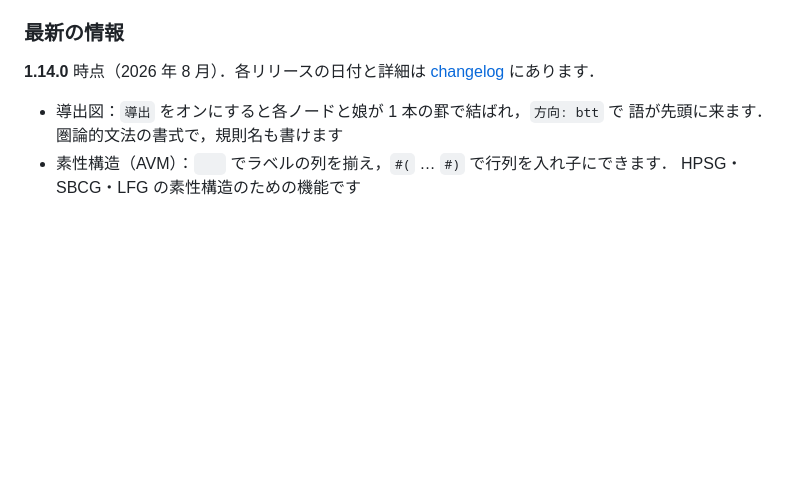
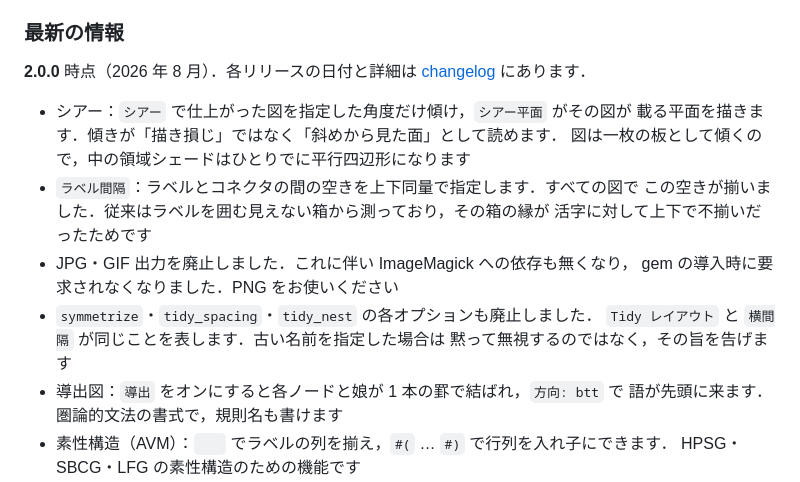
Before and after one commit to yohasebe/rsyntaxtree_web, a Markdown page: about_ja.md, the part around the change. Drawn GitHub-style; blank space fills up the shorter version.

```diff
--- a/about_ja.md
+++ b/about_ja.md
@@ -12,9 +12,20 @@ RSyntaxTreeのオリジナルバージョンは，André Esenbachによる[phpSy
 
 ### 最新の情報
 
-**1.14.0** 時点（2026 年 8 月）．各リリースの日付と詳細は
+**2.0.0** 時点（2026 年 8 月）．各リリースの日付と詳細は
 [changelog](https://yohasebe.github.io/rsyntaxtree/changelog) にあります．
 
+* シアー：`シアー` で仕上がった図を指定した角度だけ傾け，`シアー平面` がその図が
+  載る平面を描きます．傾きが「描き損じ」ではなく「斜めから見た面」として読めます．
+  図は一枚の板として傾くので，中の領域シェードはひとりでに平行四辺形になります
+* `ラベル間隔`：ラベルとコネクタの間の空きを上下同量で指定します．すべての図で
+  この空きが揃いました．従来はラベルを囲む見えない箱から測っており，その箱の縁が
+  活字に対して上下で不揃いだったためです
+* JPG・GIF 出力を廃止しました．これに伴い ImageMagick への依存も無くなり，
+  gem の導入時に要求されなくなりました．PNG をお使いください
+* `symmetrize`・`tidy_spacing`・`tidy_nest` の各オプションも廃止しました．
+  `Tidy レイアウト` と `横間隔` が同じことを表します．古い名前を指定した場合は
+  黙って無視するのではなく，その旨を告げます
 * 導出図：`導出` をオンにすると各ノードと娘が 1 本の罫で結ばれ，`方向: btt` で
   語が先頭に来ます．圏論的文法の書式で，規則名も書けます
 * 素性構造（AVM）：`	` でラベルの列を揃え，`#(` … `#)` で行列を入れ子にできます．
```
Also changed, not shown: about.md (+14 -1 lines).
